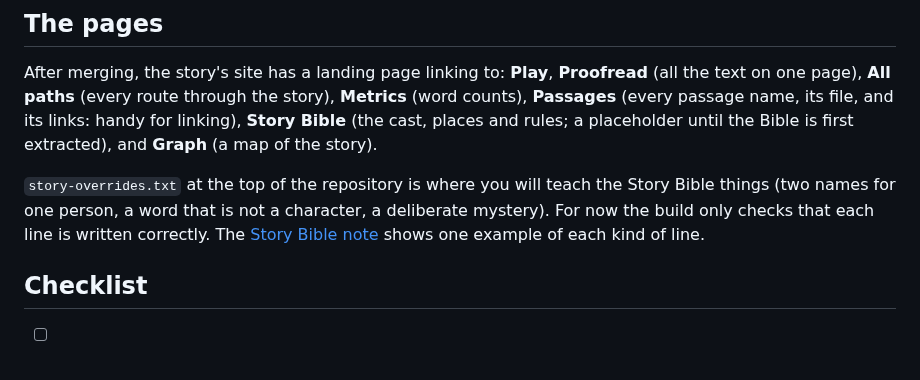
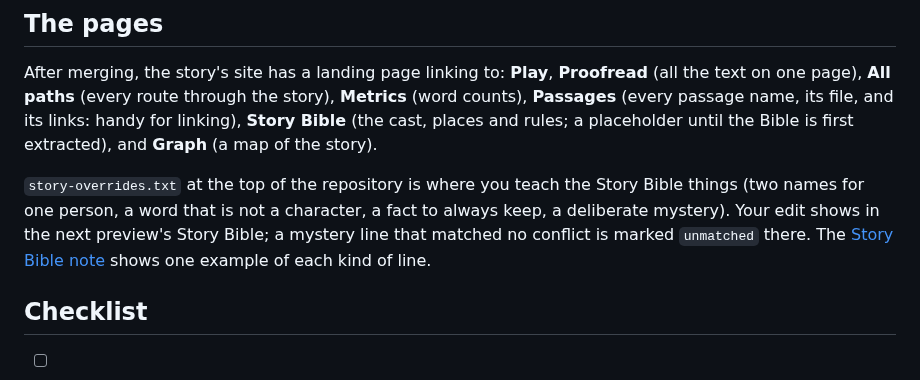
Before and after one commit to michaelansel/NaNoWriMo2025, a Markdown page: WRITING-WORKFLOW.md, the part around the change. Rendered like a GitHub page.

```diff
--- a/WRITING-WORKFLOW.md
+++ b/WRITING-WORKFLOW.md
@@ -133,10 +133,11 @@ text on one page), **All paths** (every route through the story), **Metrics** (w
 (the cast, places and rules; a placeholder until the Bible is first extracted), and **Graph** (a
 map of the story).
 
-`story-overrides.txt` at the top of the repository is where you will teach the Story Bible
-things (two names for one person, a word that is not a character, a deliberate mystery). For now
-the build only checks that each line is written correctly. The [Story Bible note](features/story-bible.md#behavior) shows one
-example of each kind of line.
+`story-overrides.txt` at the top of the repository is where you teach the Story Bible things
+(two names for one person, a word that is not a character, a fact to always keep, a deliberate
+mystery). Your edit shows in the next preview's Story Bible; a mystery line that matched no
+conflict is marked `unmatched` there. The [Story Bible note](features/story-bible.md#behavior) shows one example of
+each kind of line.
 
 ## Checklist
 
```
Also changed, not shown: features/continuity-review.md (+10 -4 lines), features/story-bible.md (+62 -35 lines).
